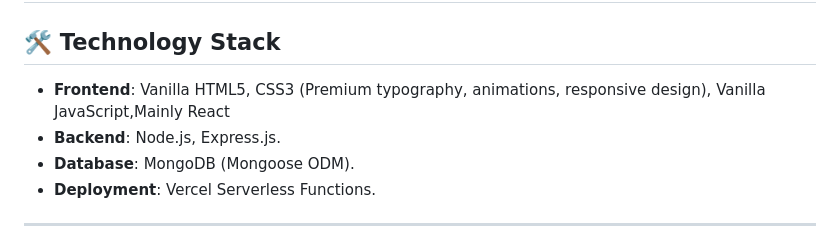
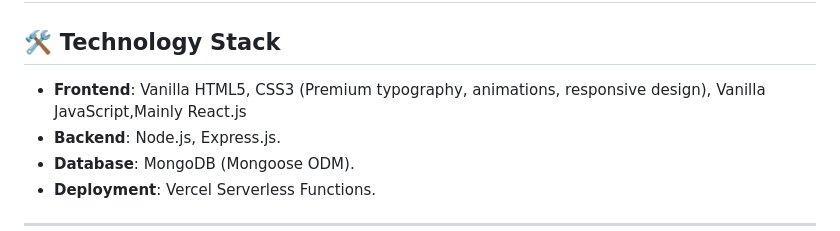
Before and after one commit to adigoppulasanjana13-eng/clothingshopzze, a Markdown page: README.md, the part around the change. GitHub-like rendering.

Commit message:
Fix typo in frontend technology description
Corrected the mention of React to React.js in the technology stack.

```diff
--- a/README.md
+++ b/README.md
@@ -6,7 +6,7 @@ Built using the MERN stack and optimized for serverless hosting on Vercel, it fe
 ---
 
 ## 🛠️ Technology Stack
-- **Frontend**: Vanilla HTML5, CSS3 (Premium typography, animations, responsive design), Vanilla JavaScript,Mainly React
+- **Frontend**: Vanilla HTML5, CSS3 (Premium typography, animations, responsive design), Vanilla JavaScript,Mainly React.js
 - **Backend**: Node.js, Express.js.
 - **Database**: MongoDB (Mongoose ODM).
 - **Deployment**: Vercel Serverless Functions.
```
